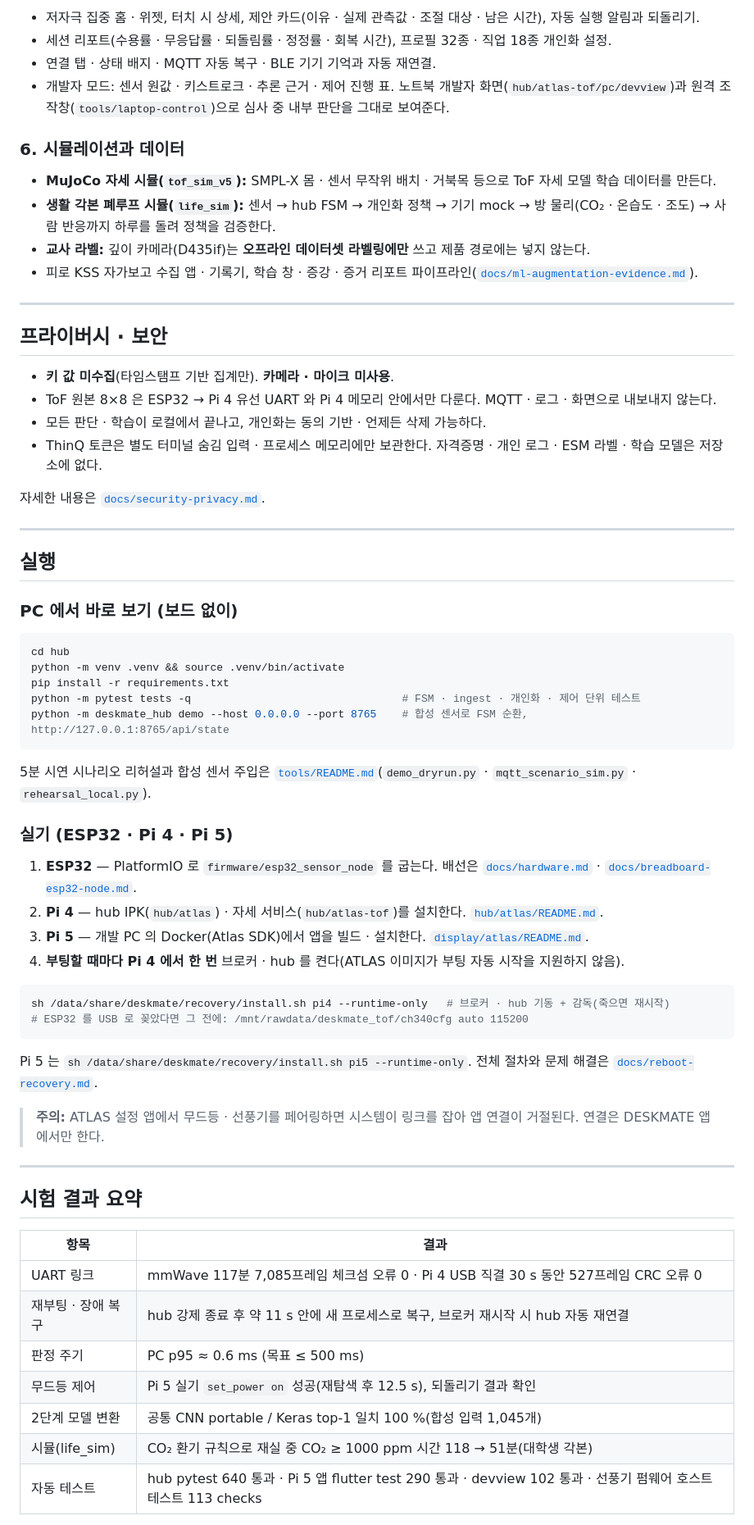
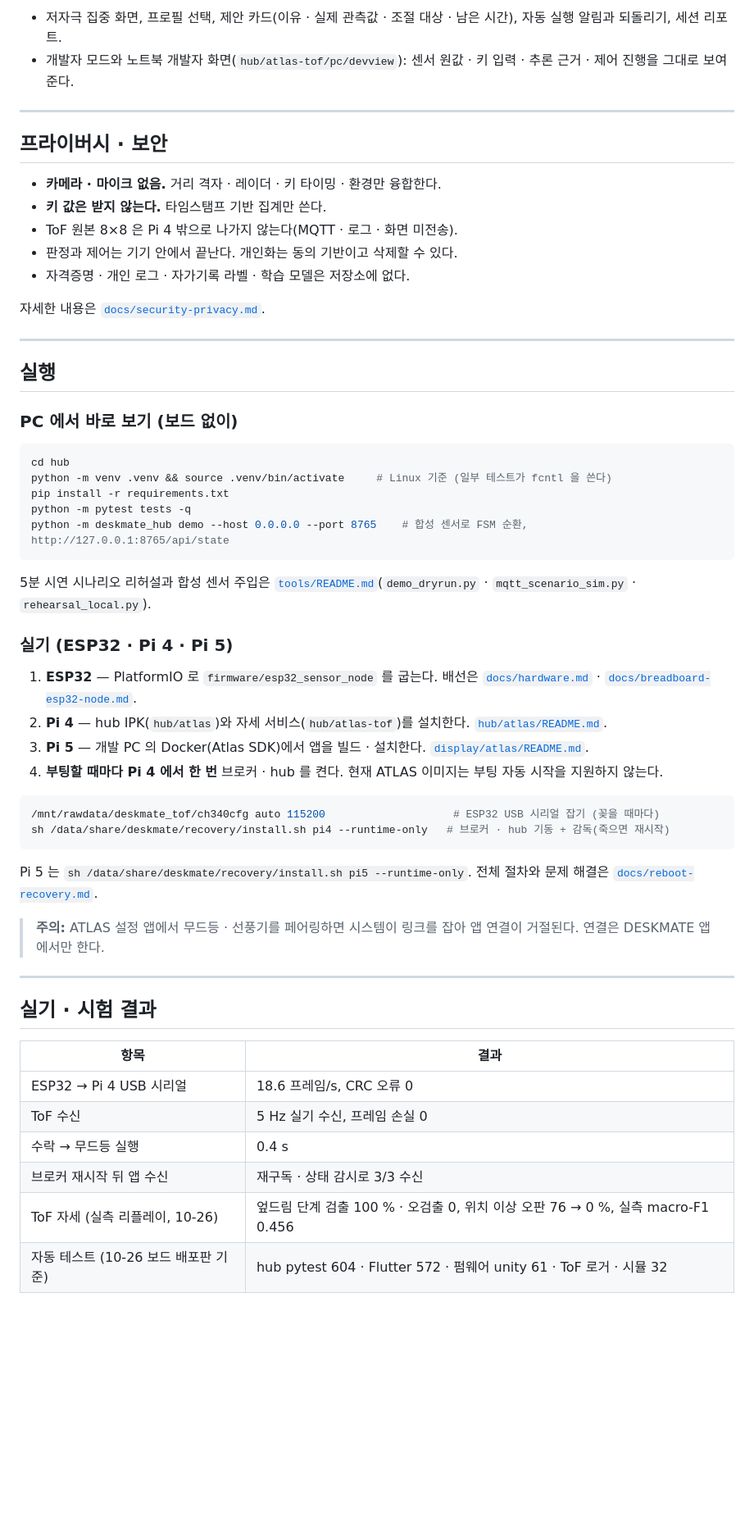
Before and after one commit to ddkk0714/2026ESWContest_smart_TEAMMATE, a Markdown page: README.md, the part around one of its changes. Shown at 82% size. Drawn GitHub-style; blank space fills up the shorter version.

````diff
--- a/README.md
+++ b/README.md
@@ -110,24 +116,16 @@
 
-- 저자극 집중 홈 · 위젯, 터치 시 상세, 제안 카드(이유 · 실제 관측값 · 조절 대상 · 남은 시간), 자동 실행 알림과 되돌리기.
-- 세션 리포트(수용률 · 무응답률 · 되돌림률 · 정정률 · 회복 시간), 프로필 32종 · 직업 18종 개인화 설정.
-- 연결 탭 · 상태 배지 · MQTT 자동 복구 · BLE 기기 기억과 자동 재연결.
-- 개발자 모드: 센서 원값 · 키스트로크 · 추론 근거 · 제어 진행 표. 노트북 개발자 화면(`hub/atlas-tof/pc/devview`)과 원격 조작창(`tools/laptop-control`)으로 심사 중 내부 판단을 그대로 보여준다.
-
-### 6. 시뮬레이션과 데이터
-
-- **MuJoCo 자세 시뮬(`tof_sim_v5`):** SMPL-X 몸 · 센서 무작위 배치 · 거북목 등으로 ToF 자세 모델 학습 데이터를 만든다.
-- **생활 각본 폐루프 시뮬(`life_sim`):** 센서 → hub FSM → 개인화 정책 → 기기 mock → 방 물리(CO₂ · 온습도 · 조도) → 사람 반응까지 하루를 돌려 정책을 검증한다.
-- **교사 라벨:** 깊이 카메라(D435if)는 **오프라인 데이터셋 라벨링에만** 쓰고 제품 경로에는 넣지 않는다.
-- 피로 KSS 자가보고 수집 앱 · 기록기, 학습 창 · 증강 · 증거 리포트 파이프라인([`docs/ml-augmentation-evidence.md`](docs/ml-augmentation-evidence.md)).
+- 저자극 집중 화면, 프로필 선택, 제안 카드(이유 · 실제 관측값 · 조절 대상 · 남은 시간), 자동 실행 알림과 되돌리기, 세션 리포트.
+- 개발자 모드와 노트북 개발자 화면(`hub/atlas-tof/pc/devview`): 센서 원값 · 키 입력 · 추론 근거 · 제어 진행을 그대로 보여준다.
 
 ---
 
 ## 프라이버시 · 보안
 
-- **키 값 미수집**(타임스탬프 기반 집계만). **카메라 · 마이크 미사용**.
-- ToF 원본 8×8 은 ESP32 → Pi 4 유선 UART 와 Pi 4 메모리 안에서만 다룬다. MQTT · 로그 · 화면으로 내보내지 않는다.
-- 모든 판단 · 학습이 로컬에서 끝나고, 개인화는 동의 기반 · 언제든 삭제 가능하다.
-- ThinQ 토큰은 별도 터미널 숨김 입력 · 프로세스 메모리에만 보관한다. 자격증명 · 개인 로그 · ESM 라벨 · 학습 모델은 저장소에 없다.
+- **카메라 · 마이크 없음.** 거리 격자 · 레이더 · 키 타이밍 · 환경만 융합한다.
+- **키 값은 받지 않는다.** 타임스탬프 기반 집계만 쓴다.
+- ToF 원본 8×8 은 Pi 4 밖으로 나가지 않는다(MQTT · 로그 · 화면 미전송).
+- 판정과 제어는 기기 안에서 끝난다. 개인화는 동의 기반이고 삭제할 수 있다.
+- 자격증명 · 개인 로그 · 자가기록 라벨 · 학습 모델은 저장소에 없다.
 
 자세한 내용은 [`docs/security-privacy.md`](docs/security-privacy.md).
 
@@ -139,9 +137,9 @@
 
 ```bash
 cd hub
-python -m venv .venv && source .venv/bin/activate
+python -m venv .venv && source .venv/bin/activate     # Linux 기준 (일부 테스트가 fcntl 을 쓴다)
 pip install -r requirements.txt
-python -m pytest tests -q                                 # FSM · ingest · 개인화 · 제어 단위 테스트
+python -m pytest tests -q
 python -m deskmate_hub demo --host 0.0.0.0 --port 8765    # 합성 센서로 FSM 순환, http://127.0.0.1:8765/api/state
 ```
 
@@ -150,13 +148,13 @@ python -m deskmate_hub demo --host 0.0.0.0 --port 8765    # 합성 센서로 FSM
 ### 실기 (ESP32 · Pi 4 · Pi 5)
 
 1. **ESP32** — PlatformIO 로 `firmware/esp32_sensor_node` 를 굽는다. 배선은 [`docs/hardware.md`](docs/hardware.md) · [`docs/breadboard-esp32-node.md`](docs/breadboard-esp32-node.md).
-2. **Pi 4** — hub IPK(`hub/atlas`) · 자세 서비스(`hub/atlas-tof`)를 설치한다. [`hub/atlas/README.md`](hub/atlas/README.md).
+2. **Pi 4** — hub IPK(`hub/atlas`)와 자세 서비스(`hub/atlas-tof`)를 설치한다. [`hub/atlas/README.md`](hub/atlas/README.md).
 3. **Pi 5** — 개발 PC 의 Docker(Atlas SDK)에서 앱을 빌드 · 설치한다. [`display/atlas/README.md`](display/atlas/README.md).
-4. **부팅할 때마다 Pi 4 에서 한 번** 브로커 · hub 를 켠다(ATLAS 이미지가 부팅 자동 시작을 지원하지 않음).
+4. **부팅할 때마다 Pi 4 에서 한 번** 브로커 · hub 를 켠다. 현재 ATLAS 이미지는 부팅 자동 시작을 지원하지 않는다.
 
 ```sh
+/mnt/rawdata/deskmate_tof/ch340cfg auto 115200                    # ESP32 USB 시리얼 잡기 (꽂을 때마다)
 sh /data/share/deskmate/recovery/install.sh pi4 --runtime-only   # 브로커 · hub 기동 + 감독(죽으면 재시작)
-# ESP32 를 USB 로 꽂았다면 그 전에: /mnt/rawdata/deskmate_tof/ch340cfg auto 115200
 ```
 
 Pi 5 는 `sh /data/share/deskmate/recovery/install.sh pi5 --runtime-only`. 전체 절차와 문제 해결은 [`docs/reboot-recovery.md`](docs/reboot-recovery.md).
@@ -165,15 +163,14 @@ Pi 5 는 `sh /data/share/deskmate/recovery/install.sh pi5 --runtime-only`. 전
 
 ---
 
-## 시험 결과 요약
+## 실기 · 시험 결과
 
 | 항목 | 결과 |
 |---|---|
-| UART 링크 | mmWave 117분 7,085프레임 체크섬 오류 0 · Pi 4 USB 직결 30 s 동안 527프레임 CRC 오류 0 |
-| 재부팅 · 장애 복구 | hub 강제 종료 후 약 11 s 안에 새 프로세스로 복구, 브로커 재시작 시 hub 자동 재연결 |
-| 판정 주기 | PC p95 ≈ 0.6 ms (목표 ≤ 500 ms) |
-| 무드등 제어 | Pi 5 실기 `set_power on` 성공(재탐색 후 12.5 s), 되돌리기 결과 확인 |
-| 2단계 모델 변환 | 공통 CNN portable / Keras top-1 일치 100 %(합성 입력 1,045개) |
-| 시뮬(life_sim) | CO₂ 환기 규칙으로 재실 중 CO₂ ≥ 1000 ppm 시간 118 → 51분(대학생 각본) |
-| 자동 테스트 | hub pytest 640 통과 · Pi 5 앱 flutter test 290 통과 · devview 102 통과 · 선풍기 펌웨어 호스트 테스트 113 checks |
+| ESP32 → Pi 4 USB 시리얼 | 18.6 프레임/s, CRC 오류 0 |
+| ToF 수신 | 5 Hz 실기 수신, 프레임 손실 0 |
+| 수락 → 무드등 실행 | 0.4 s |
+| 브로커 재시작 뒤 앱 수신 | 재구독 · 상태 감시로 3/3 수신 |
+| ToF 자세 (실측 리플레이, 10-26) | 엎드림 단계 검출 100 % · 오검출 0, 위치 이상 오판 76 → 0 %, 실측 macro-F1 0.456 |
+| 자동 테스트 (10-26 보드 배포판 기준) | hub pytest 604 · Flutter 572 · 펌웨어 unity 61 · ToF 로거 · 시뮬 32 |
 
````
Also changed, not shown: other parts of README.md (+122 -103 lines).
